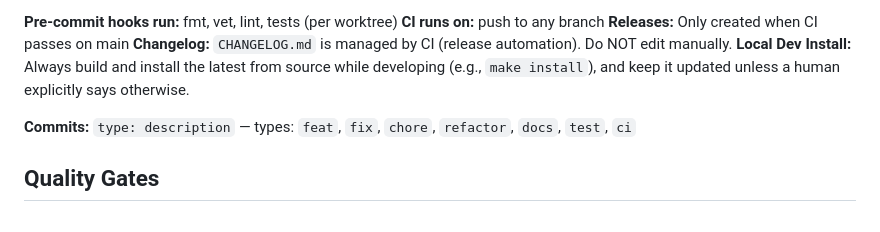
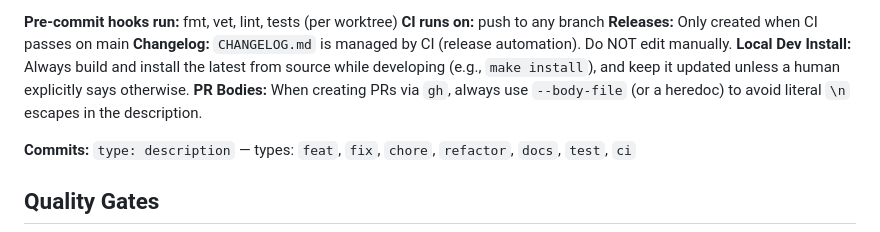
Before and after one commit to dreamiurg/smoke, a Markdown page: CLAUDE.md, the part around the change. Drawn GitHub-style.

Commit message:
docs: prevent garbled pr bodies

```diff
--- a/CLAUDE.md
+++ b/CLAUDE.md
@@ -111,6 +111,7 @@ make test
 **Releases:** Only created when CI passes on main
 **Changelog:** `CHANGELOG.md` is managed by CI (release automation). Do NOT edit manually.
 **Local Dev Install:** Always build and install the latest from source while developing (e.g., `make install`), and keep it updated unless a human explicitly says otherwise.
+**PR Bodies:** When creating PRs via `gh`, always use `--body-file` (or a heredoc) to avoid literal `\n` escapes in the description.
 
 **Commits:** `type: description` — types: `feat`, `fix`, `chore`, `refactor`, `docs`, `test`, `ci`
 
```
